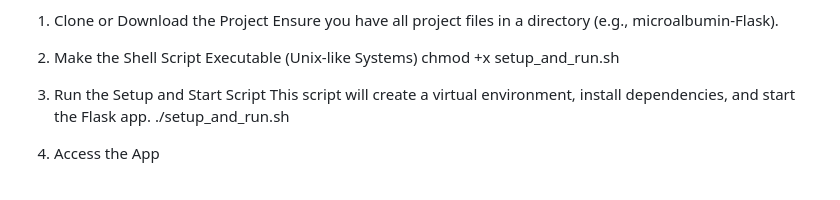
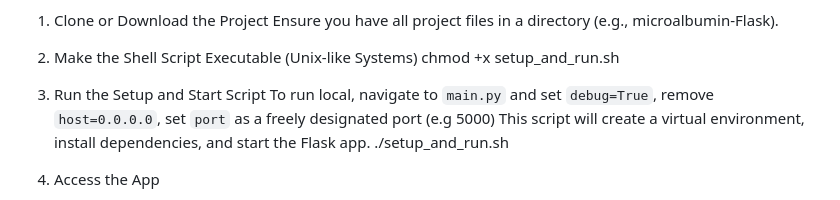
Before and after one commit to Promethees/microalbumin-Flask, a Markdown page: README.md, the part around the change. GitHub-like rendering.

Commit message:
Update README.md to align with latest change in main.py

```diff
--- a/README.md
+++ b/README.md
@@ -24,6 +24,7 @@ Ensure you have all project files in a directory (e.g., microalbumin-Flask).
 chmod +x setup_and_run.sh
 
 3. Run the Setup and Start Script
+To run local, navigate to `main.py` and set `debug=True`, remove `host=0.0.0.0`, set `port` as a freely designated port (e.g 5000)
 This script will create a virtual environment, install dependencies, and start the Flask app.
 ./setup_and_run.sh
 
```
